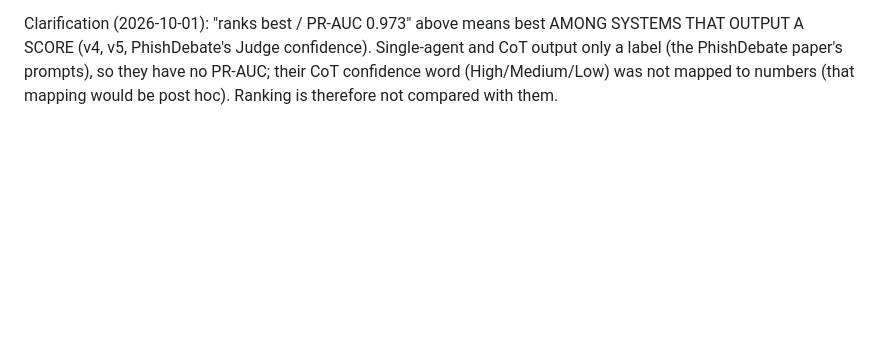
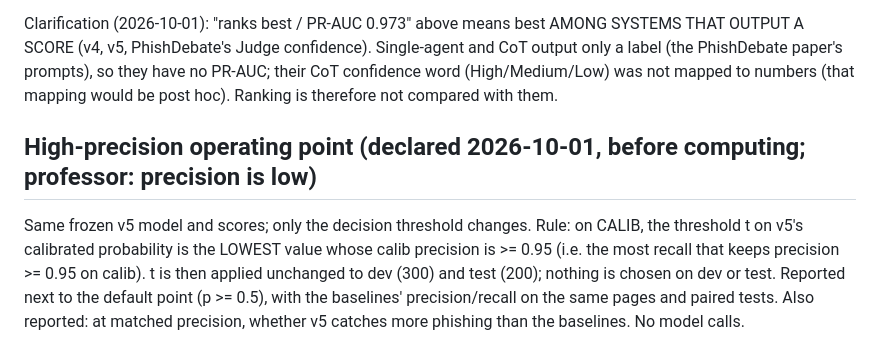
Before and after one commit to SupaOhm/MA-ZeroPhish-Experiments, a Markdown page: experiments/PROTOCOL_V5.md, the part around the change. Rendered like a GitHub page; blank space fills up the shorter version.

Commit message:
Declared: v5 high-precision operating point chosen on calib (precision >= 0.95)
Co-Authored-By: Claude Opus 5.5 <noreply@anthropic.com>

```diff
--- a/experiments/PROTOCOL_V5.md
+++ b/experiments/PROTOCOL_V5.md
@@ -221,3 +221,11 @@ Clarification (2026-10-01): "ranks best / PR-AUC 0.973" above means best AMONG S
 SCORE (v4, v5, PhishDebate's Judge confidence). Single-agent and CoT output only a label (the
 PhishDebate paper's prompts), so they have no PR-AUC; their CoT confidence word (High/Medium/Low) was
 not mapped to numbers (that mapping would be post hoc). Ranking is therefore not compared with them.
+
+## High-precision operating point (declared 2026-10-01, before computing; professor: precision is low)
+Same frozen v5 model and scores; only the decision threshold changes. Rule: on CALIB, the threshold
+t on v5's calibrated probability is the LOWEST value whose calib precision is >= 0.95 (i.e. the
+most recall that keeps precision >= 0.95 on calib). t is then applied unchanged to dev (300) and
+test (200); nothing is chosen on dev or test. Reported next to the default point (p >= 0.5), with
+the baselines' precision/recall on the same pages and paired tests. Also reported: at matched
+precision, whether v5 catches more phishing than the baselines. No model calls.
```
